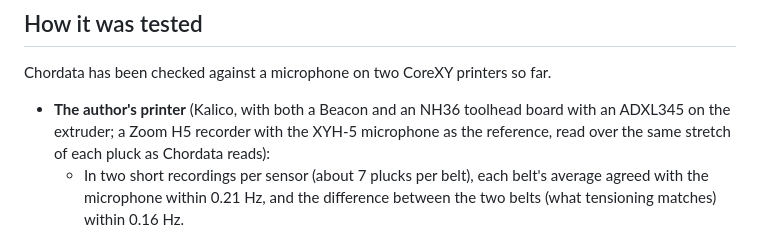
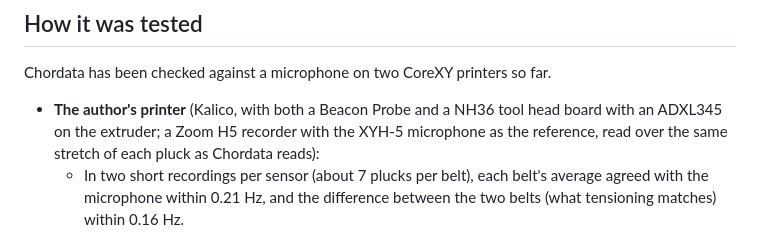
Before and after one commit to HydrateFrequently/Chordata, a Markdown page: README.md, the part around the change. Rendered like a GitHub page.

```diff
--- a/README.md
+++ b/README.md
@@ -129,7 +129,7 @@ in moonraker.conf, and the sidebar link, backing up each file it changes (`*.bef
 
 Chordata has been checked against a microphone on two CoreXY printers so far.
 
-- **The author's printer** (Kalico, with both a Beacon and an NH36 toolhead board with an ADXL345 on the
+- **The author's printer** (Kalico, with both a Beacon Probe and a NH36 tool head board with an ADXL345 on the
   extruder; a Zoom H5 recorder with the XYH-5 microphone as the reference, read over the same stretch of each
   pluck as Chordata reads):
   - In two short recordings per sensor (about 7 plucks per belt), each belt's average agreed with the
```
